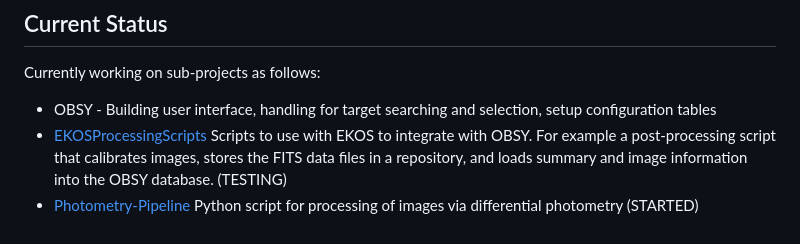
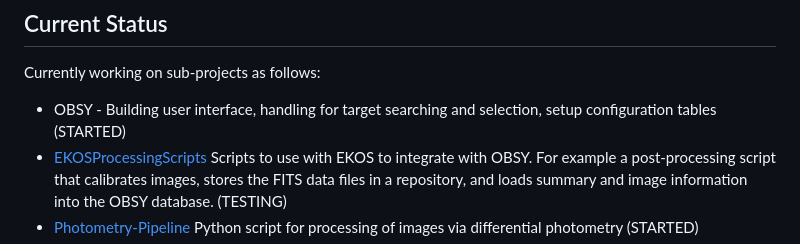
Before and after one commit to gordtulloch/obsy, a Markdown page: README.md, the part around the change. Drawn GitHub-style.

```diff
--- a/README.md
+++ b/README.md
@@ -25,7 +25,7 @@ Initially the SQL Database will be SQLite but will be easily migrated to MySQL o
 
 ## Current Status
 Currently working on sub-projects as follows:
-* OBSY - Building user interface, handling for target searching and selection, setup configuration tables
+* OBSY - Building user interface, handling for target searching and selection, setup configuration tables (STARTED)
 * [EKOSProcessingScripts](https://github.com/gordtulloch/EKOSProcessingScripts) Scripts to use with EKOS to integrate with OBSY. For example a post-processing script that calibrates images, stores the FITS data files in a repository, and
 loads summary and image information into the OBSY database. (TESTING)
 * [Photometry-Pipeline](https://github.com/gordtulloch/Photometry-Pipeline) Python script for processing of images via differential photometry (STARTED)
```
